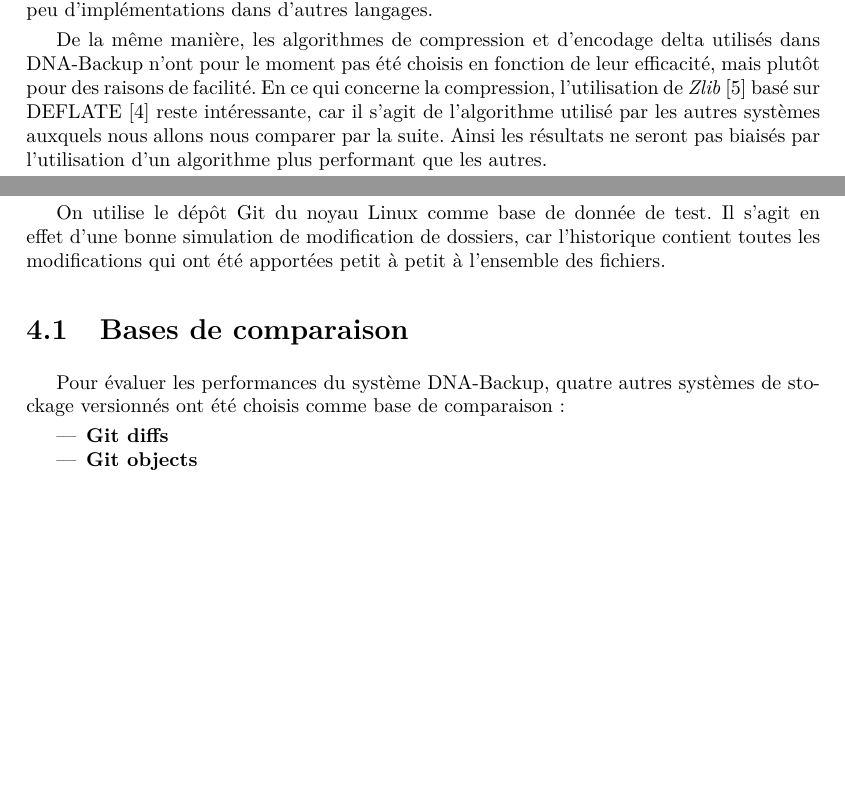
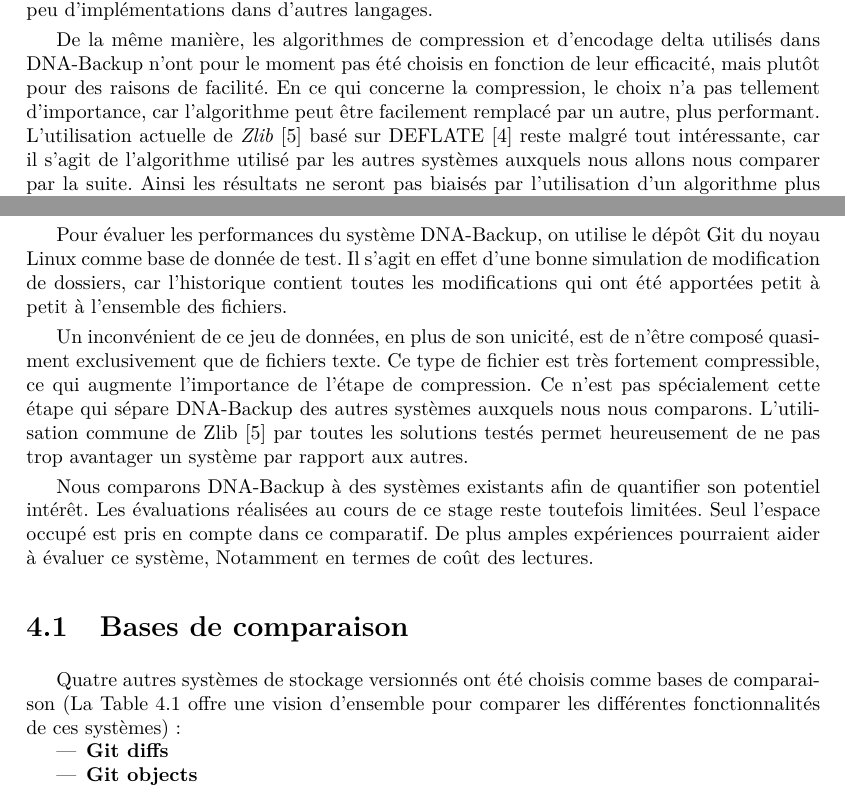
Before and after one commit to n-peugnet/dna-backup, a LaTeX document (pdf/doc.tex): two parts of pages 17 and 20 of 27 before the commit and two parts of pages 17 and 20 of 28 after it, joined at a grey line, cut so that both start at the same text, the shorter picture padded with empty space. Compiled offline with pdfLaTeX.

Commit message:
petits paragraphes d'intro pour l'évaluation + annexe aide exp

```diff
--- a/pdf/doc.tex
+++ b/pdf/doc.tex
@@ -886,7 +886,9 @@ il n'existe que très peu d'implémentations dans d'autres langages.
 De la même manière, les algorithmes de compression et d'encodage delta utilisés dans DNA-Backup
 n'ont pour le moment pas été choisis en fonction de leur efficacité,
 mais plutôt pour des raisons de facilité.
-En ce qui concerne la compression, l'utilisation de \emph{Zlib}~\cite{rfc1950} basé sur DEFLATE~\cite{rfc1951} reste intéressante,
+En ce qui concerne la compression, le choix n'a pas tellement d'importance,
+car l'algorithme peut être facilement remplacé par un autre, plus performant.
+L'utilisation actuelle de \emph{Zlib}~\cite{rfc1950} basé sur DEFLATE~\cite{rfc1951} reste malgré tout intéressante,
 car il s'agit de l'algorithme utilisé par les autres systèmes
 auxquels nous allons nous comparer par la suite.
 Ainsi les résultats ne seront pas biaisés par l'utilisation d'un algorithme plus performant que les autres.
@@ -1070,21 +1072,34 @@ et sa sortie est compressée avant d'être stockée.
 
 \chapter{Évaluation de performances}
 
-Le dossier \verb|exp| contient les scripts permettant de reproduire
-les expériences. Les scripts ne sont prévus pour fonctionner que sur
-Linux.
-
-On utilise le dépôt Git du noyau Linux comme base de donnée de test. Il
+Pour évaluer les performances du système DNA-Backup,
+on utilise le dépôt Git du noyau Linux comme base de donnée de test. Il
 s'agit en effet d'une bonne simulation de modification de dossiers, car
 l'historique contient toutes les modifications qui ont été apportées
 petit à petit à l'ensemble des fichiers.
 
+Un inconvénient de ce jeu de données, en plus de son unicité,
+est de n'être composé quasiment exclusivement que de fichiers texte.
+Ce type de fichier est très fortement compressible,
+ce qui augmente l'importance de l'étape de compression.
+Ce n'est pas spécialement cette étape qui sépare DNA-Backup
+des autres systèmes auxquels nous nous comparons.
+L'utilisation commune de Zlib~\cite{rfc1950} par toutes les solutions testés
+permet heureusement de ne pas trop avantager un système par rapport aux autres.
+
+
+Nous comparons DNA-Backup à des systèmes existants
+afin de quantifier son potentiel intérêt.
+Les évaluations réalisées au cours de ce stage reste toutefois limitées.
+Seul l'espace occupé est pris en compte dans ce comparatif.
+De plus amples expériences pourraient aider à évaluer ce système,
+Notamment en termes de coût des lectures.
+
 \section{Bases de comparaison}
 
-Pour évaluer les performances du système DNA-Backup, quatre autres
-systèmes de stockage versionnés ont été choisis comme base de
-comparaison :
-
+Quatre autres systèmes de stockage versionnés ont été choisis comme bases de comparaison
+(La Table~\ref{tab:recap-table} offre une vision d'ensemble
+pour comparer les différentes fonctionnalités de ces systèmes) :
 \begin{itemize}
 \item
   \textbf{Git diffs}
```
Also changed, not shown: TODO.md (+1 -0 lines), pdf/doc.tex (66 more changed lines).
